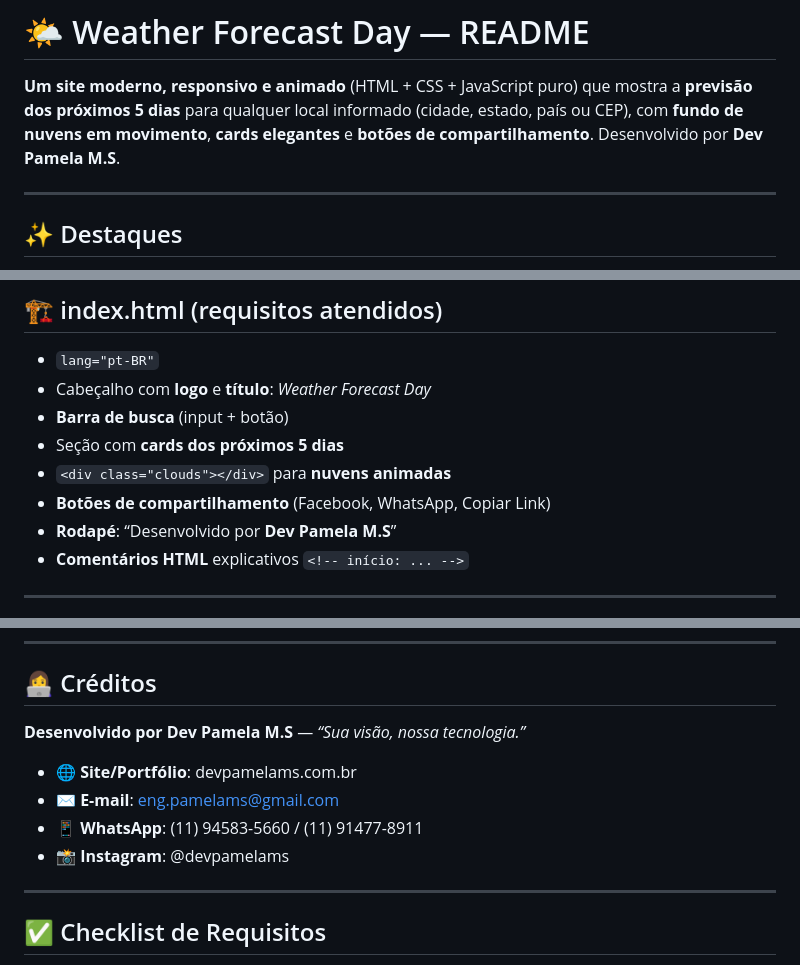
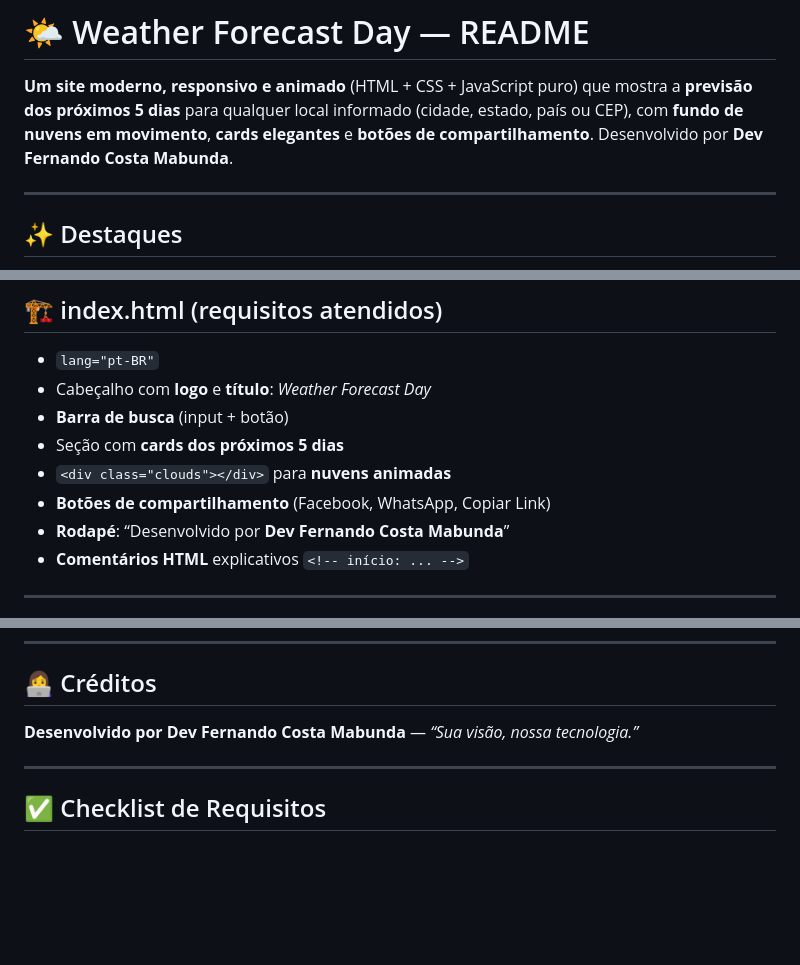
Before and after one commit to fernandocostamabundadev/Weater_App, a Markdown page: README.md, 3 parts joined by grey strips. Drawn GitHub-style; blank space fills up the shorter version.

Commit message:
Update developer credits in README.mdatualizado

```diff
--- a/README.md
+++ b/README.md
@@ -3,7 +3,7 @@
 # 🌤️ Weather Forecast Day — README
 
 **Um site moderno, responsivo e animado** (HTML + CSS + JavaScript puro) que mostra a **previsão dos próximos 5 dias** para qualquer local informado (cidade, estado, país ou CEP), com **fundo de nuvens em movimento**, **cards elegantes** e **botões de compartilhamento**.
-Desenvolvido por **Dev Pamela M.S**.
+Desenvolvido por **Dev Fernando Costa Mabunda**.
 
 ---
 
@@ -44,7 +44,7 @@ weather-App/
 * Seção com **cards dos próximos 5 dias**
 * `<div class="clouds"></div>` para **nuvens animadas**
 * **Botões de compartilhamento** (Facebook, WhatsApp, Copiar Link)
-* **Rodapé**: “Desenvolvido por **Dev Pamela M.S**”
+* **Rodapé**: “Desenvolvido por **Dev Fernando Costa Mabunda**”
 * **Comentários HTML** explicativos `<!-- início: ... -->`
 
 ---
@@ -205,12 +205,7 @@ Sinta-se livre para usar e aprimorar.
 
 ## 👩‍💻 Créditos
 
-**Desenvolvido por Dev Pamela M.S** — *“Sua visão, nossa tecnologia.”*
-
-* 🌐 **Site/Portfólio**: devpamelams.com.br
-* ✉️ **E-mail**: [eng.pamelams@gmail.com](mailto:eng.pamelams@gmail.com)
-* 📱 **WhatsApp**: (11) 94583-5660 / (11) 91477-8911
-* 📸 **Instagram**: @devpamelams
+**Desenvolvido por Dev Fernando Costa Mabunda** — *“Sua visão, nossa tecnologia.”*
 
 ---
 
```
